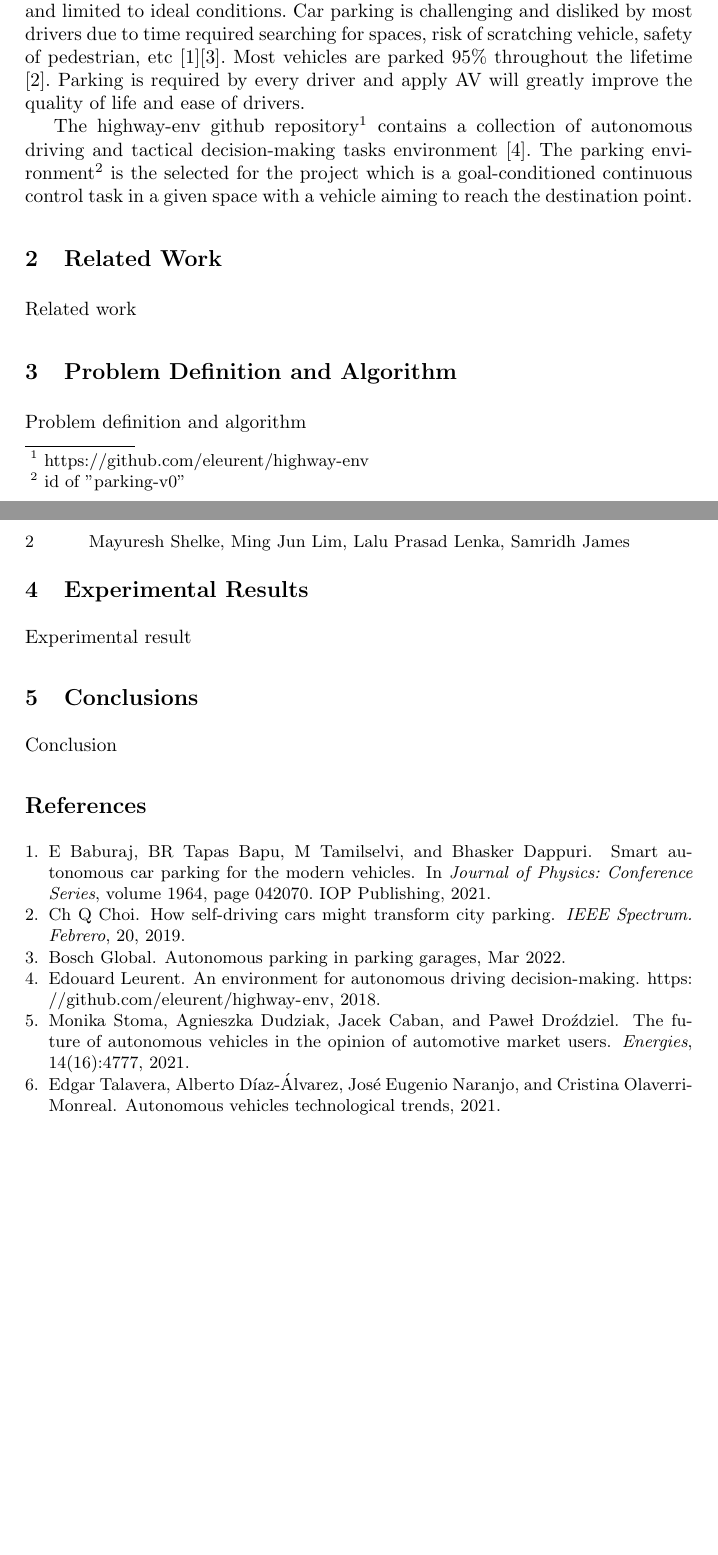
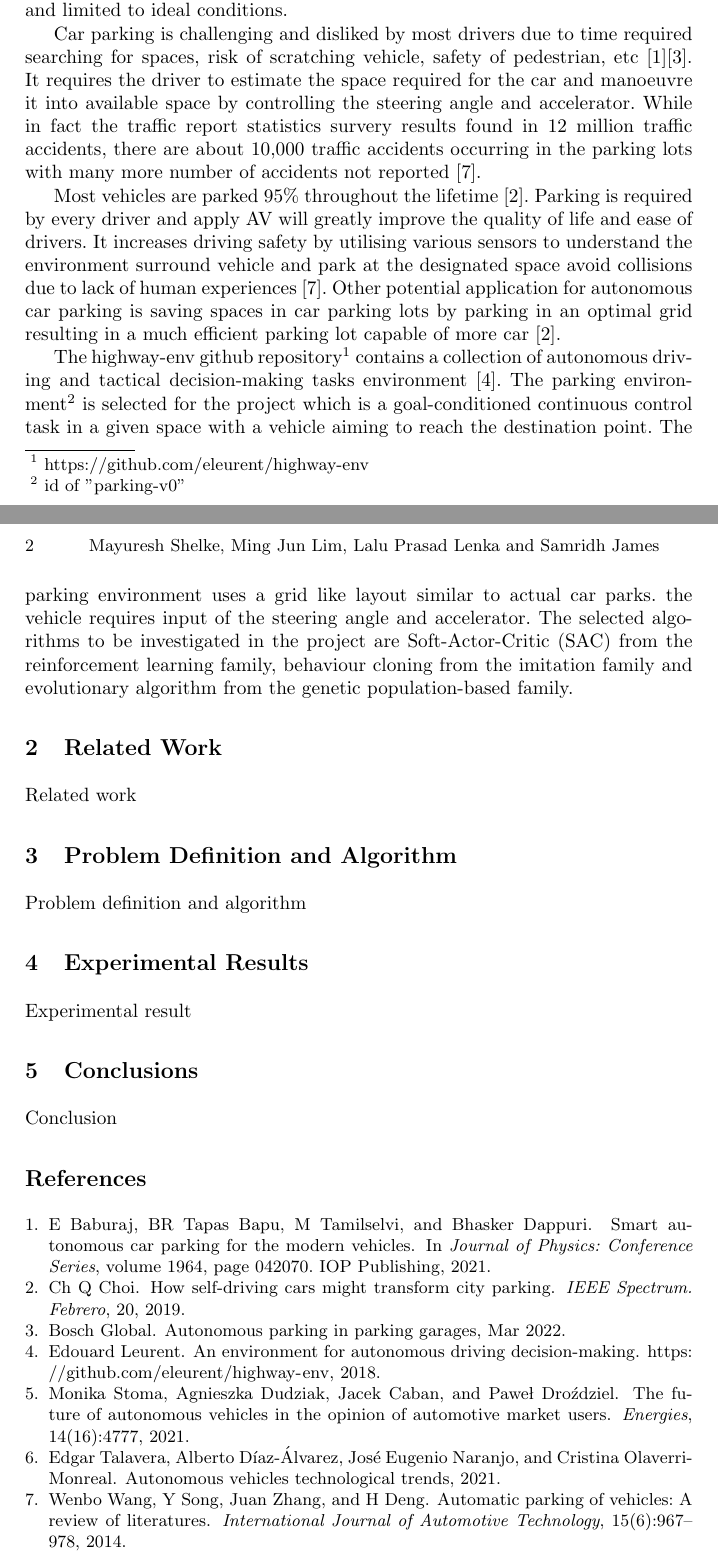
Before and after one commit to Lplenka/Autonomous-Car-Parking, a LaTeX thesis (report/report.tex): two parts of pages 1 and 2 of 2, joined at a grey line, cut so that both start at the same text, the shorter picture padded with empty space. Compiled offline with pdfLaTeX.

Commit message:
completed introduction

```diff
--- a/report/report.tex
+++ b/report/report.tex
@@ -7,7 +7,7 @@
 \title{Autonomous Car Parking
 }
 \subtitle{CS7IS2 Project (2021/2022)}
-\author{Mayuresh Shelke, Ming Jun Lim, Lalu Prasad Lenka, Samridh James}
+\author{Mayuresh Shelke, Ming Jun Lim, Lalu Prasad Lenka and Samridh James}
 
 \institute{
 \email{shelkem@tcd.ie}, \email{limm5@tcd.ie}, \email{lplenka@tcd.ie}, \email{jamessa@tcd.ie}}
@@ -50,22 +50,26 @@ Motivation behind the work, high level description of the problem, how it was so
 %
 % TODO: Motivations behind this work
 The Autonomous Vehicle (AV) industry is one of the most active and promising area in the recent years with many ongoing research to make it fully autonomous \cite{talavera2021autonomous}. The International Society of Automotive Engineers (SAE) proposed a six-degree autonomy scale with level 0 as no automation and level 5 as full automation without any human interventions \cite{stoma2021future}. The current level of autonomy scale achieved today is between level 2 and 3 requiring some assistance from the driver and limited to ideal conditions.
-%
+
 % TODO: What is the relevant problem that you are investigating
-Car parking is challenging and disliked by most drivers due to time required searching for spaces, risk of scratching vehicle, safety of pedestrian, etc \cite{baburaj2021smart}\cite{bosch_global_2022}.
-%
+Car parking is challenging and disliked by most drivers due to time required searching for spaces, risk of scratching vehicle, safety of pedestrian, etc \cite{baburaj2021smart}\cite{bosch_global_2022}. It requires the driver to estimate the space required for the car and manoeuvre it into available space by controlling the steering angle and accelerator. While in fact the traffic report statistics survery results found in 12 million traffic accidents, there are about 10,000 traffic accidents occurring in the parking lots with many more number of accidents not reported \cite{wang2014automatic}.
+
 % TODO: Why is it relevant
-Most vehicles are parked $95\%$ throughout the lifetime \cite{choi2019self}. Parking is required by every driver and apply AV will greatly improve the quality of life and ease of drivers.
-
-The highway-env github repository\footnote{https://github.com/eleurent/highway-env} contains a collection of autonomous driving and tactical decision-making tasks environment \cite{highway-env}. The parking environment\footnote{id of "parking-v0"} is the selected for the project which is a goal-conditioned continuous control task in a given space with a vehicle aiming to reach the destination point.
+Most vehicles are parked $95\%$ throughout the lifetime \cite{choi2019self}. Parking is required by every driver and apply AV will greatly improve the quality of life and ease of drivers. It increases driving safety by utilising various sensors to understand the environment surround vehicle and park at the designated space avoid collisions due to lack of human experiences \cite{wang2014automatic}. Other potential application for autonomous car parking is saving spaces in car parking lots by parking in an optimal grid resulting in a much efficient parking lot capable of more car \cite{choi2019self}.
 
 % TODO: Introduce background information required to understand the problem and concepts that you will developed
-
+The highway-env github repository\footnote{https://github.com/eleurent/highway-env} contains a collection of autonomous driving and tactical decision-making tasks environment \cite{highway-env}. The parking environment\footnote{id of "parking-v0"} is selected for the project which is a goal-conditioned continuous control task in a given space with a vehicle aiming to reach the destination point. The parking environment uses a grid like layout similar to actual car parks. the vehicle requires input of the steering angle and accelerator. The selected algorithms to be investigated in the project are Soft-Actor-Critic (SAC) from the reinforcement learning family, behaviour cloning from the imitation family and evolutionary algorithm from the genetic population-based family.
 % TODO: Include link to recording of presentation
 
 \section{Related Work}
 %In this section you will discuss possible approaches to solve the problem you are addressing, justifying your choice of the 3 you have selected to evaluate. Also, briefly introduce the approaches you are evaluating with a specific emphasis on differences and similarities to the proposed approach(es).
 Related work
+
+% TODO: Soft-Actor-Critic (SAC) related works
+
+% TODO: Behaviour Cloning related works
+
+% TODO: Eehaviour Aloning related works
 
 \section{Problem Definition and Algorithm}
 Problem definition and algorithm
```
Also changed, not shown: report/refs.bib (+11 -0 lines), report/report.pdf, report/report.tex (2 more changed lines).
